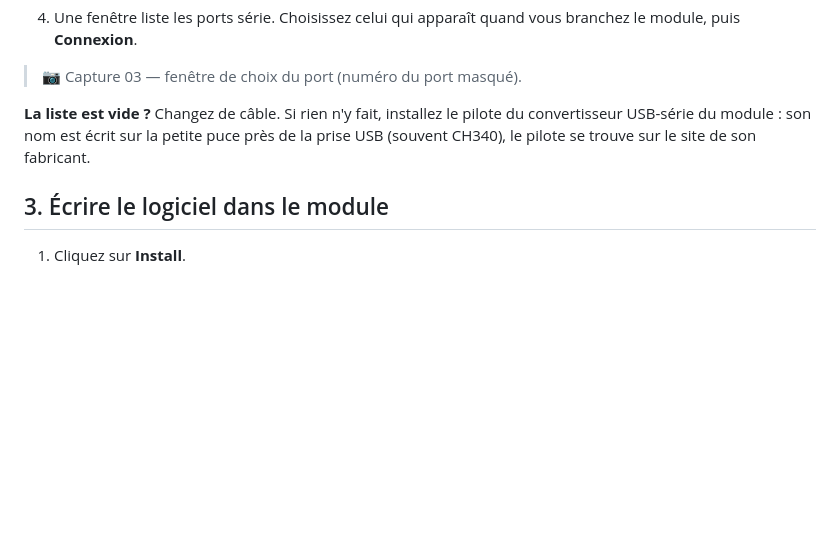
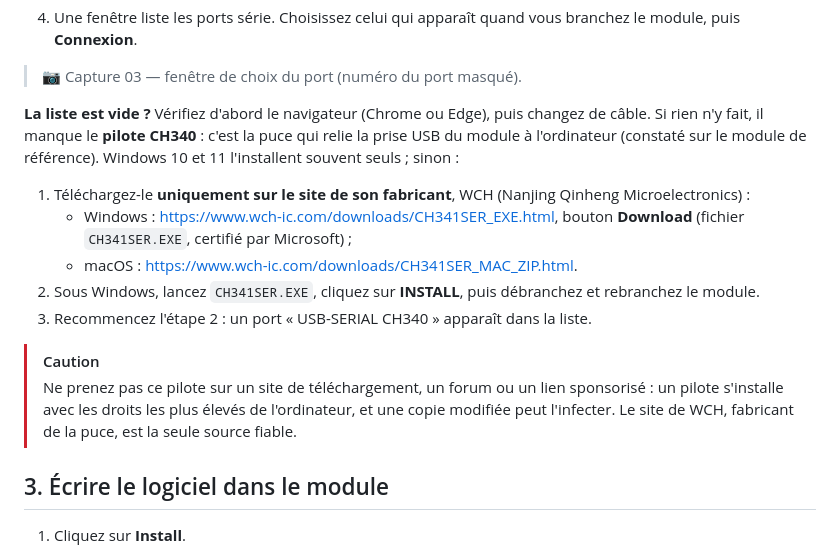
Before and after one commit to cnuma/HAPanel, a Markdown page: docs/INSTALLATION.md, the part around the change. GitHub-like rendering; blank space fills up the shorter version.

Commit message:
Guide d'installation : pilote CH340 depuis le site du fabricant WCH uniquement
Co-Authored-By: Claude Opus 5.5 <noreply@anthropic.com>

```diff
--- a/docs/INSTALLATION.md
+++ b/docs/INSTALLATION.md
@@ -58,9 +58,25 @@ projet.
 
 > 📷 Capture 03 — fenêtre de choix du port (numéro du port masqué).
 
-**La liste est vide ?** Changez de câble. Si rien n'y fait, installez le pilote du
-convertisseur USB-série du module : son nom est écrit sur la petite puce près de la
-prise USB (souvent CH340), le pilote se trouve sur le site de son fabricant.
+**La liste est vide ?** Vérifiez d'abord le navigateur (Chrome ou Edge), puis
+changez de câble. Si rien n'y fait, il manque le **pilote CH340** : c'est la puce
+qui relie la prise USB du module à l'ordinateur (constaté sur le module de
+référence). Windows 10 et 11 l'installent souvent seuls ; sinon :
+
+1. Téléchargez-le **uniquement sur le site de son fabricant**, WCH (Nanjing Qinheng
+   Microelectronics) :
+   - Windows : <https://www.wch-ic.com/downloads/CH341SER_EXE.html>, bouton
+     **Download** (fichier `CH341SER.EXE`, certifié par Microsoft) ;
+   - macOS : <https://www.wch-ic.com/downloads/CH341SER_MAC_ZIP.html>.
+2. Sous Windows, lancez `CH341SER.EXE`, cliquez sur **INSTALL**, puis débranchez et
+   rebranchez le module.
+3. Recommencez l'étape 2 : un port « USB-SERIAL CH340 » apparaît dans la liste.
+
+> [!CAUTION]
+> Ne prenez pas ce pilote sur un site de téléchargement, un forum ou un lien
+> sponsorisé : un pilote s'installe avec les droits les plus élevés de l'ordinateur,
+> et une copie modifiée peut l'infecter. Le site de WCH, fabricant de la puce, est la
+> seule source fiable.
 
 ## 3. Écrire le logiciel dans le module
 
```
